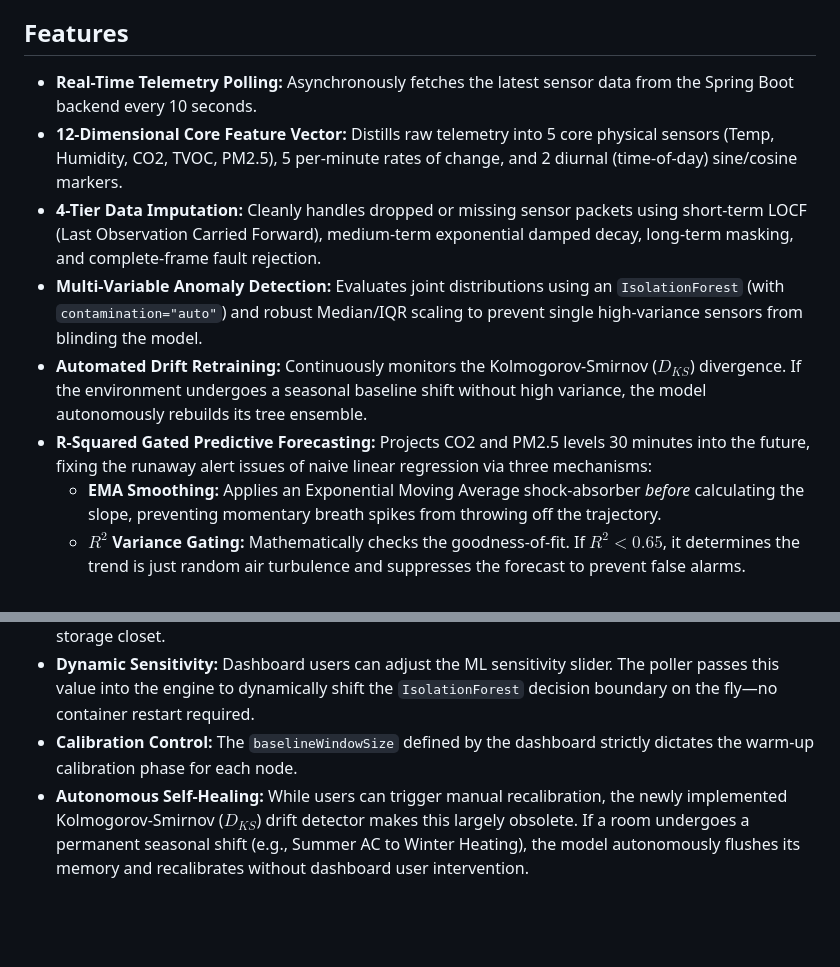
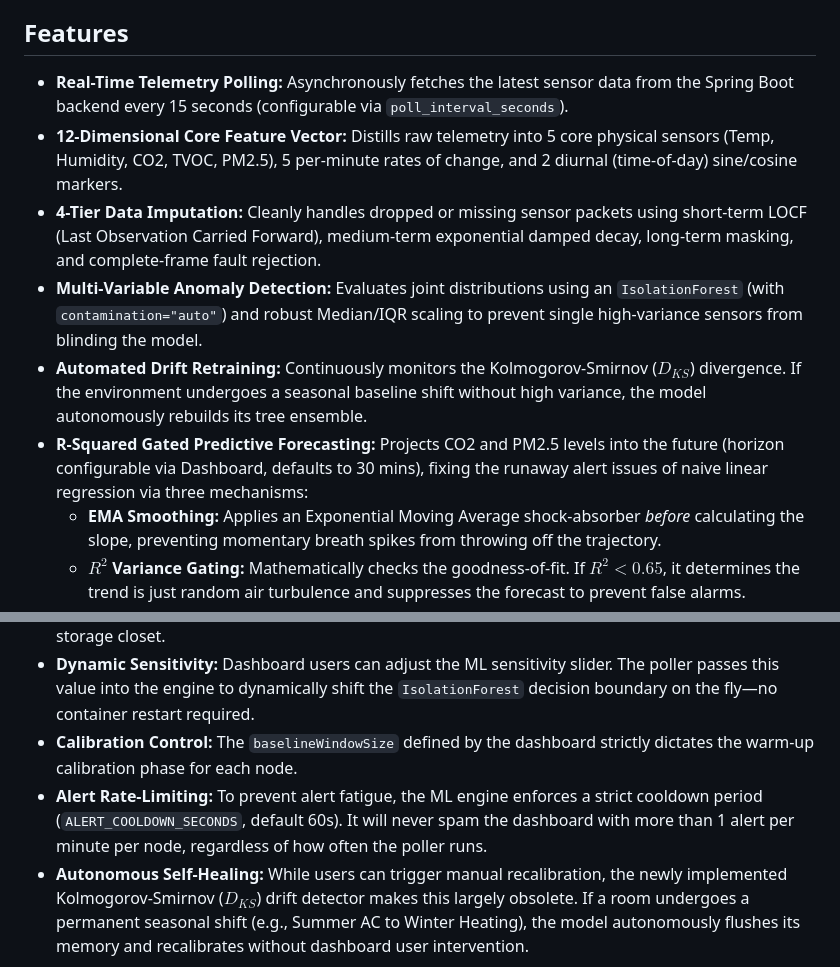
Before and after one commit to muhammadsaleem-dev/ssns-openthread-iot, a Markdown page: platform/ml-service/README.md, 2 parts joined by grey strips. Rendered like a GitHub page; blank space fills up the shorter version.

Commit message:
docs(ml): clarify configurable poll intervals, dynamic forecast horizons, and alert rate limits

```diff
--- a/platform/ml-service/README.md
+++ b/platform/ml-service/README.md
@@ -6,12 +6,12 @@ The `thread-smart-monitoring-ml-service` is a Python-based microservice that pro
 The service leverages a **Robust-Scaled Isolation Forest** algorithm to learn the normal operating baseline of an environment and detect deviations in real-time, along with an **R-Squared Gated Linear Forecaster** to predict future gas and particulate accumulation.
 
 ## Features
-*   **Real-Time Telemetry Polling:** Asynchronously fetches the latest sensor data from the Spring Boot backend every 10 seconds.
+*   **Real-Time Telemetry Polling:** Asynchronously fetches the latest sensor data from the Spring Boot backend every 15 seconds (configurable via `poll_interval_seconds`).
 *   **12-Dimensional Core Feature Vector:** Distills raw telemetry into 5 core physical sensors (Temp, Humidity, CO2, TVOC, PM2.5), 5 per-minute rates of change, and 2 diurnal (time-of-day) sine/cosine markers.
 *   **4-Tier Data Imputation:** Cleanly handles dropped or missing sensor packets using short-term LOCF (Last Observation Carried Forward), medium-term exponential damped decay, long-term masking, and complete-frame fault rejection.
 *   **Multi-Variable Anomaly Detection:** Evaluates joint distributions using an `IsolationForest` (with `contamination="auto"`) and robust Median/IQR scaling to prevent single high-variance sensors from blinding the model.
 *   **Automated Drift Retraining:** Continuously monitors the Kolmogorov-Smirnov ($D_{KS}$) divergence. If the environment undergoes a seasonal baseline shift without high variance, the model autonomously rebuilds its tree ensemble.
-*   **R-Squared Gated Predictive Forecasting:** Projects CO2 and PM2.5 levels 30 minutes into the future, fixing the runaway alert issues of naive linear regression via three mechanisms:
+*   **R-Squared Gated Predictive Forecasting:** Projects CO2 and PM2.5 levels into the future (horizon configurable via Dashboard, defaults to 30 mins), fixing the runaway alert issues of naive linear regression via three mechanisms:
     *   **EMA Smoothing:** Applies an Exponential Moving Average shock-absorber *before* calculating the slope, preventing momentary breath spikes from throwing off the trajectory.
     *   **$R^2$ Variance Gating:** Mathematically checks the goodness-of-fit. If $R^2 < 0.65$, it determines the trend is just random air turbulence and suppresses the forecast to prevent false alarms.
     *   **Physical Saturation Clamping:** Enforces realistic mass-balance ceilings (e.g., capping CO2 at 4000 ppm) so the model cannot predict mathematically impossible concentrations.
@@ -24,6 +24,7 @@ The ML service operates entirely as a slave to the central Dashboard, retaining
 *   **Dedicated Model Pairs Per Node:** The ML Engine dynamically manages a strict 1-to-1 mapping for *both* of its analytical engines (`NodeAnomalyDetectorManager` and `NodeForecasterManager`). This means a sensor node in a crowded conference room has its own isolated `IsolationForest` baseline and its own dedicated `LightweightForecaster` rolling window, entirely separate from a node in a quiet storage closet.
 *   **Dynamic Sensitivity:** Dashboard users can adjust the ML sensitivity slider. The poller passes this value into the engine to dynamically shift the `IsolationForest` decision boundary on the fly—no container restart required.
 *   **Calibration Control:** The `baselineWindowSize` defined by the dashboard strictly dictates the warm-up calibration phase for each node.
+*   **Alert Rate-Limiting:** To prevent alert fatigue, the ML engine enforces a strict cooldown period (`ALERT_COOLDOWN_SECONDS`, default 60s). It will never spam the dashboard with more than 1 alert per minute per node, regardless of how often the poller runs.
 *   **Autonomous Self-Healing:** While users can trigger manual recalibration, the newly implemented Kolmogorov-Smirnov ($D_{KS}$) drift detector makes this largely obsolete. If a room undergoes a permanent seasonal shift (e.g., Summer AC to Winter Heating), the model autonomously flushes its memory and recalibrates without dashboard user intervention.
 
 ## Architecture Role
```
